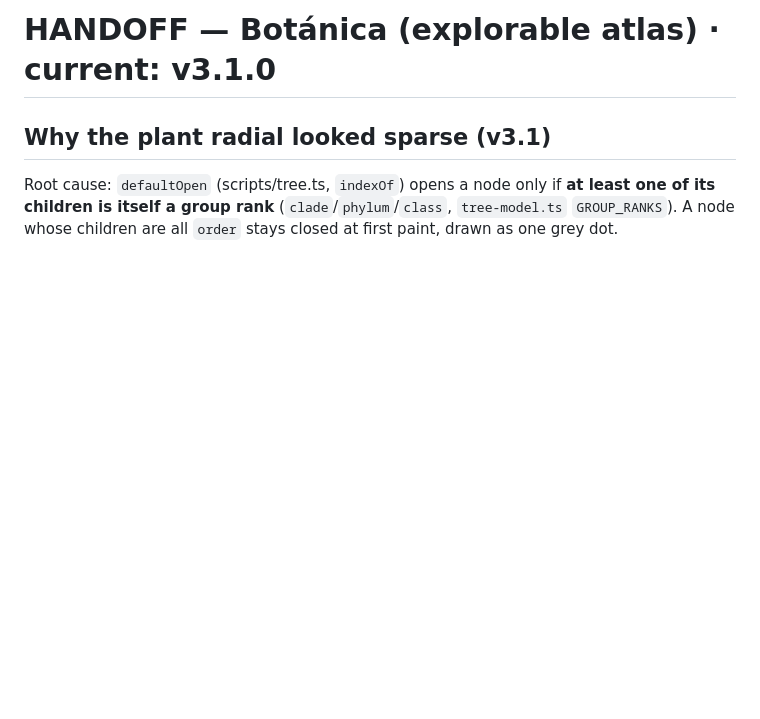
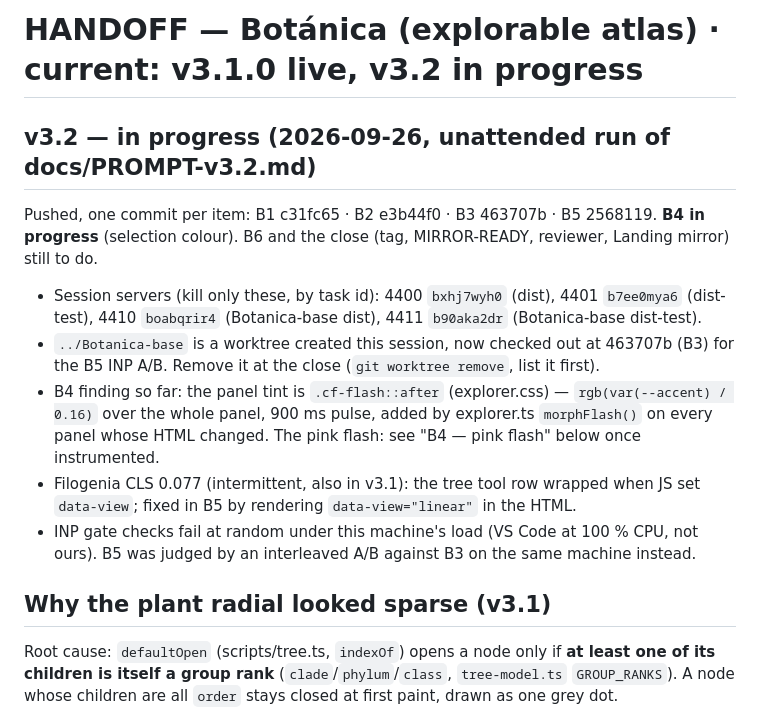
Before and after one commit to IchiSieben/botanica, a Markdown page: HANDOFF.md, the part around the change. Rendered like a GitHub page; blank space fills up the shorter version.

Commit message:
HANDOFF: v3.2 checkpoint (B1-B3, B5 pushed; B4 in progress)
Co-Authored-By: Claude Opus 5.5 <noreply@anthropic.com>

```diff
--- a/HANDOFF.md
+++ b/HANDOFF.md
@@ -1,4 +1,23 @@
-# HANDOFF — Botánica (explorable atlas) · current: v3.1.0
+# HANDOFF — Botánica (explorable atlas) · current: v3.1.0 live, v3.2 in progress
+
+
+## v3.2 — in progress (2026-09-26, unattended run of docs/PROMPT-v3.2.md)
+
+Pushed, one commit per item: B1 c31fc65 · B2 e3b44f0 · B3 463707b · B5 2568119.
+**B4 in progress** (selection colour). B6 and the close (tag, MIRROR-READY, reviewer,
+Landing mirror) still to do.
+
+- Session servers (kill only these, by task id): 4400 `bxhj7wyh0` (dist), 4401 `b7ee0mya6`
+  (dist-test), 4410 `boabqrir4` (Botanica-base dist), 4411 `b90aka2dr` (Botanica-base dist-test).
+- `../Botanica-base` is a worktree created this session, now checked out at 463707b (B3) for
+  the B5 INP A/B. Remove it at the close (`git worktree remove`, list it first).
+- B4 finding so far: the panel tint is `.cf-flash::after` (explorer.css) — `rgb(var(--accent) /
+  0.16)` over the whole panel, 900 ms pulse, added by explorer.ts `morphFlash()` on every
+  panel whose HTML changed. The pink flash: see "B4 — pink flash" below once instrumented.
+- Filogenia CLS 0.077 (intermittent, also in v3.1): the tree tool row wrapped when JS set
+  `data-view`; fixed in B5 by rendering `data-view="linear"` in the HTML.
+- INP gate checks fail at random under this machine's load (VS Code at 100 % CPU, not
+  ours). B5 was judged by an interleaved A/B against B3 on the same machine instead.
 
 ## Why the plant radial looked sparse (v3.1)
 
```
